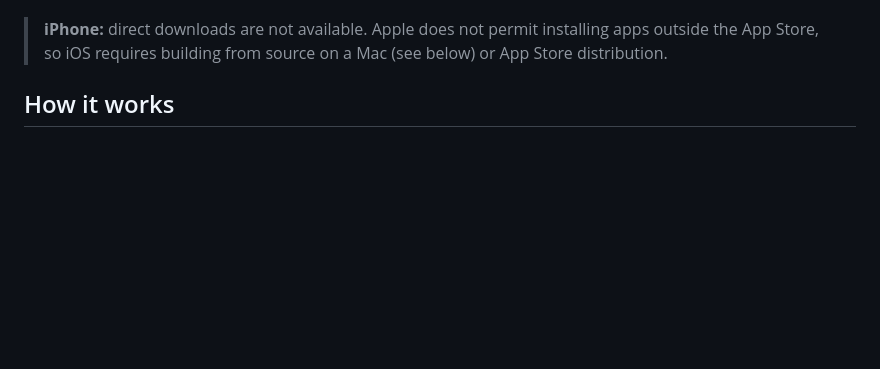
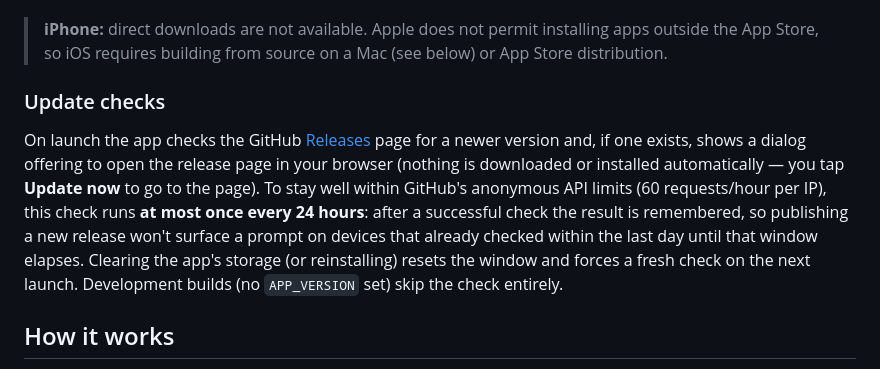
Before and after one commit to etnt/skyoverhead, a Markdown page: README.md, the part around the change. Rendered like a GitHub page; blank space fills up the shorter version.

```diff
--- a/README.md
+++ b/README.md
@@ -32,6 +32,19 @@ Prebuilt Android APKs are published on the repository's
 > **iPhone:** direct downloads are not available. Apple does not permit
 > installing apps outside the App Store, so iOS requires building from source on
 > a Mac (see below) or App Store distribution.
+
+### Update checks
+
+On launch the app checks the GitHub [Releases](../../releases) page for a newer
+version and, if one exists, shows a dialog offering to open the release page in
+your browser (nothing is downloaded or installed automatically — you tap
+**Update now** to go to the page). To stay well within GitHub's anonymous API
+limits (60 requests/hour per IP), this check runs **at most once every 24 hours**:
+after a successful check the result is remembered, so publishing a new release won't
+surface a prompt on devices that already checked within the last day until that window
+elapses. Clearing the app's storage (or reinstalling) resets the window and
+forces a fresh check on the next launch. Development builds (no `APP_VERSION`
+set) skip the check entirely.
 
 ## How it works
 
```
